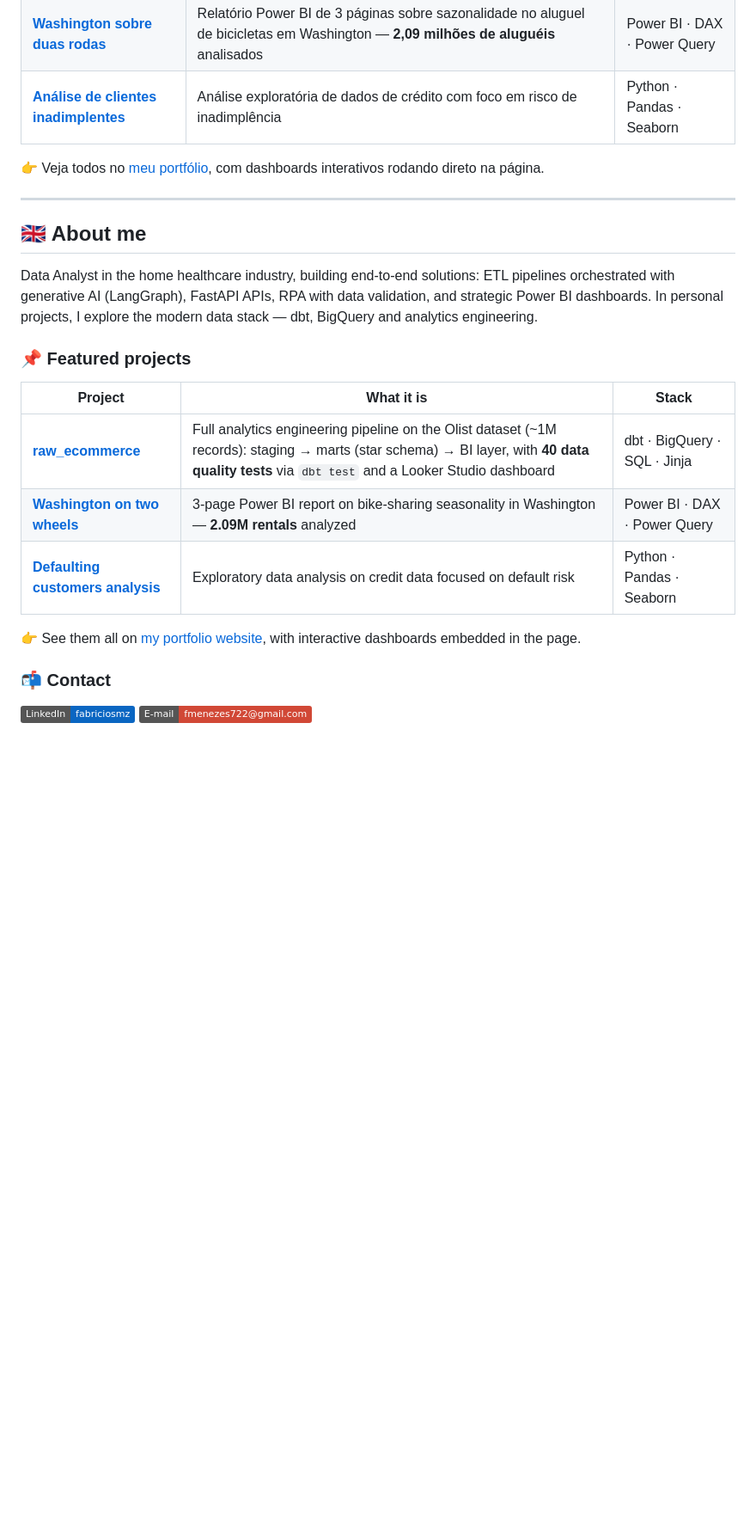
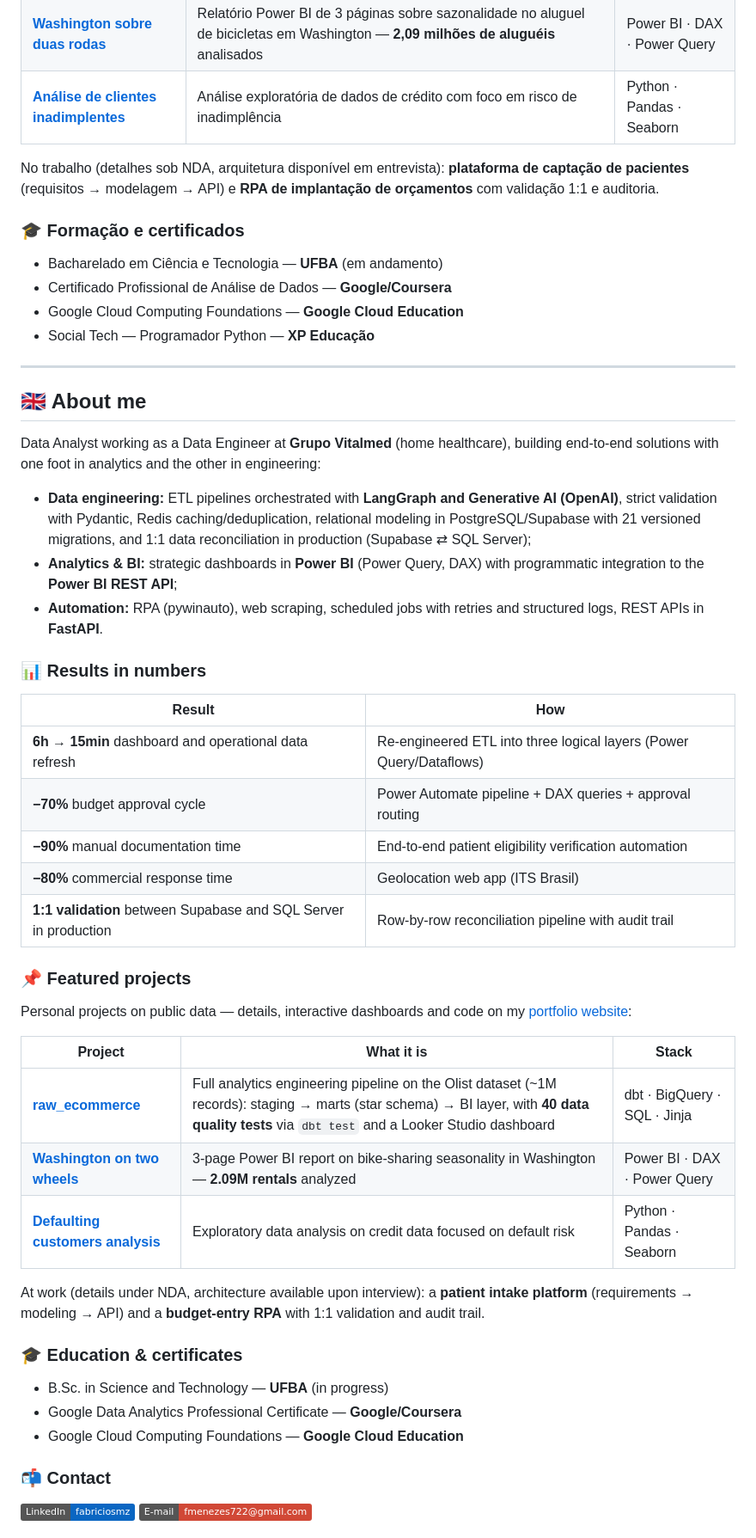
Before and after one commit to fsemeneze/portfolio-dados, a Markdown page: perfil-github/README.md, the part around one of its changes. Shown at 86% size. Rendered like a GitHub page; badges without logos; blank space fills up the shorter version.

```diff
--- a/perfil-github/README.md
+++ b/perfil-github/README.md
@@ -31,15 +54,38 @@ Busco usar os dados como produto: pipeline confiável → modelagem limpa → vi
 | [**Washington sobre duas rodas**](https://app.powerbi.com/view?r=eyJrIjoiZWUzZmEyODItZjRiOS00NjAzLTkwZGYtNTY0ZTgwODdkYjljIiwidCI6IjFlMWM5MzI3LWZhOTUtNDJjNS1hMGFkLWExNGE1ODMwOTMzMCJ9) | Relatório Power BI de 3 páginas sobre sazonalidade no aluguel de bicicletas em Washington — **2,09 milhões de aluguéis** analisados | Power BI · DAX · Power Query |
 | [**Análise de clientes inadimplentes**](https://github.com/fsemeneze/Analise-de-clientes-inadimplentes) | Análise exploratória de dados de crédito com foco em risco de inadimplência | Python · Pandas · Seaborn |
 
-👉 Veja todos no [meu portfólio](https://fsemeneze.github.io/portfolio-dados/), com dashboards interativos rodando direto na página.
+No trabalho (detalhes sob NDA, arquitetura disponível em entrevista): **plataforma de captação de pacientes** (requisitos → modelagem → API) e **RPA de implantação de orçamentos** com validação 1:1 e auditoria.
+
+### 🎓 Formação e certificados
+
+- Bacharelado em Ciência e Tecnologia — **UFBA** (em andamento)
+- Certificado Profissional de Análise de Dados — **Google/Coursera**
+- Google Cloud Computing Foundations — **Google Cloud Education**
+- Social Tech — Programador Python — **XP Educação**
 
 ---
 
 ## 🇬🇧 About me
 
-Data Analyst in the home healthcare industry, building end-to-end solutions: ETL pipelines orchestrated with generative AI (LangGraph), FastAPI APIs, RPA with data validation, and strategic Power BI dashboards. In personal projects, I explore the modern data stack — dbt, BigQuery and analytics engineering.
+Data Analyst working as a Data Engineer at **Grupo Vitalmed** (home healthcare), building end-to-end solutions with one foot in analytics and the other in engineering:
+
+- **Data engineering:** ETL pipelines orchestrated with **LangGraph and Generative AI (OpenAI)**, strict validation with Pydantic, Redis caching/deduplication, relational modeling in PostgreSQL/Supabase with 21 versioned migrations, and 1:1 data reconciliation in production (Supabase ⇄ SQL Server);
+- **Analytics & BI:** strategic dashboards in **Power BI** (Power Query, DAX) with programmatic integration to the **Power BI REST API**;
+- **Automation:** RPA (pywinauto), web scraping, scheduled jobs with retries and structured logs, REST APIs in **FastAPI**.
+
+### 📊 Results in numbers
+
+| Result | How |
+|---|---|
+| **6h → 15min** dashboard and operational data refresh | Re-engineered ETL into three logical layers (Power Query/Dataflows) |
+| **−70%** budget approval cycle | Power Automate pipeline + DAX queries + approval routing |
+| **−90%** manual documentation time | End-to-end patient eligibility verification automation |
+| **−80%** commercial response time | Geolocation web app (ITS Brasil) |
+| **1:1 validation** between Supabase and SQL Server in production | Row-by-row reconciliation pipeline with audit trail |
 
 ### 📌 Featured projects
+
+Personal projects on public data — details, interactive dashboards and code on my [portfolio website](https://fsemeneze.github.io/portfolio-dados/):
 
 | Project | What it is | Stack |
 |---|---|---|
@@ -47,7 +93,13 @@ Data Analyst in the home healthcare industry, building end-to-end solutions: ETL
 | [**Washington on two wheels**](https://app.powerbi.com/view?r=eyJrIjoiZWUzZmEyODItZjRiOS00NjAzLTkwZGYtNTY0ZTgwODdkYjljIiwidCI6IjFlMWM5MzI3LWZhOTUtNDJjNS1hMGFkLWExNGE1ODMwOTMzMCJ9) | 3-page Power BI report on bike-sharing seasonality in Washington — **2.09M rentals** analyzed | Power BI · DAX · Power Query |
 | [**Defaulting customers analysis**](https://github.com/fsemeneze/Analise-de-clientes-inadimplentes) | Exploratory data analysis on credit data focused on default risk | Python · Pandas · Seaborn |
 
-👉 See them all on [my portfolio website](https://fsemeneze.github.io/portfolio-dados/), with interactive dashboards embedded in the page.
+At work (details under NDA, architecture available upon interview): a **patient intake platform** (requirements → modeling → API) and a **budget-entry RPA** with 1:1 validation and audit trail.
+
+### 🎓 Education & certificates
+
+- B.Sc. in Science and Technology — **UFBA** (in progress)
+- Google Data Analytics Professional Certificate — **Google/Coursera**
+- Google Cloud Computing Foundations — **Google Cloud Education**
 
 ### 📬 Contact
 
```
Also changed, not shown: other parts of perfil-github/README.md (+32 -9 lines).
